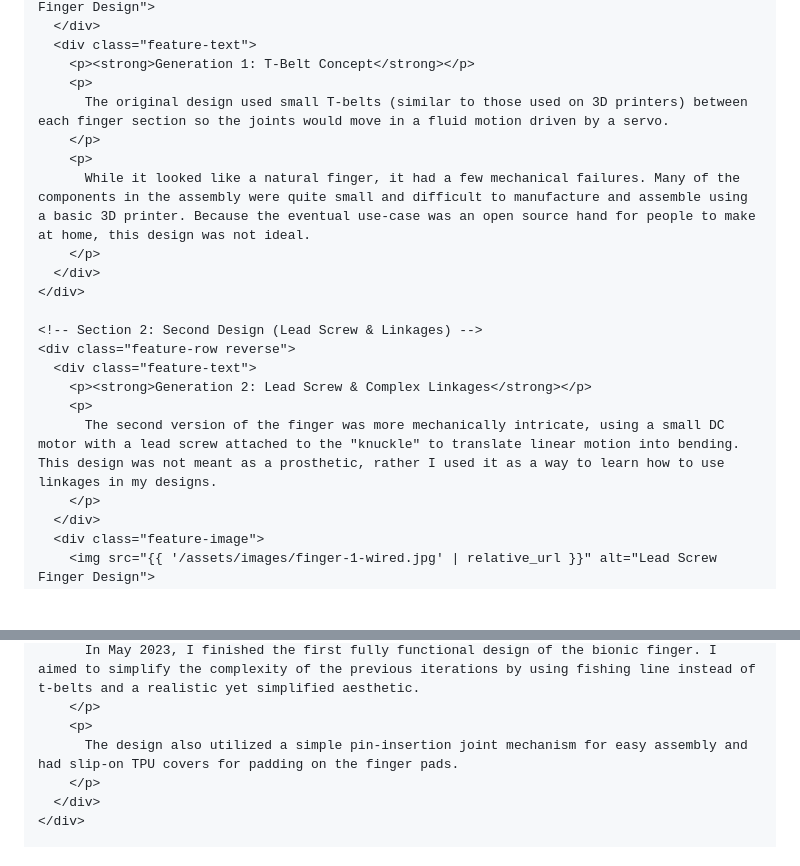
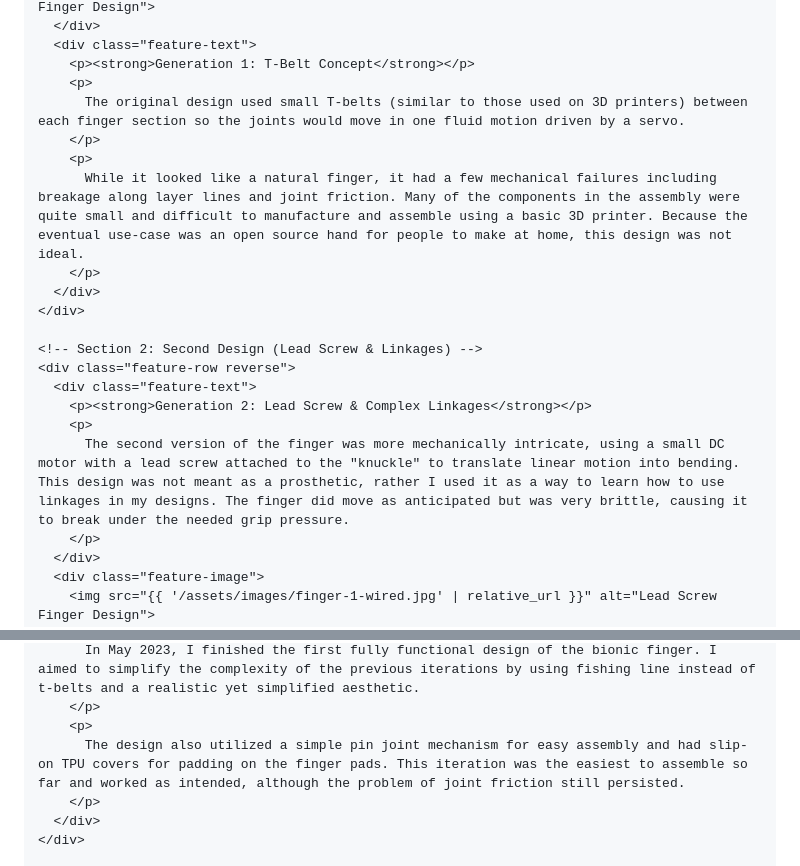
Before and after one commit to thewisestworm/thewisestworm.github.io, a Markdown page: projects/Bionics/finger.md, 2 parts joined by grey strips. Rendered like a GitHub page; blank space fills up the shorter version.

```diff
--- a/projects/Bionics/finger.md
+++ b/projects/Bionics/finger.md
@@ -25,10 +25,10 @@ title: Bionic Finger
       <div class="feature-text">
         <p><strong>Generation 1: T-Belt Concept</strong></p>
         <p>
-          The original design used small T-belts (similar to those used on 3D printers) between each finger section so the joints would move in a fluid motion driven by a servo.
+          The original design used small T-belts (similar to those used on 3D printers) between each finger section so the joints would move in one fluid motion driven by a servo.
         </p>
         <p>
-          While it looked like a natural finger, it had a few mechanical failures. Many of the components in the assembly were quite small and difficult to manufacture and assemble using a basic 3D printer. Because the eventual use-case was an open source hand for people to make at home, this design was not ideal.
+          While it looked like a natural finger, it had a few mechanical failures including breakage along layer lines and joint friction. Many of the components in the assembly were quite small and difficult to manufacture and assemble using a basic 3D printer. Because the eventual use-case was an open source hand for people to make at home, this design was not ideal.
         </p>
       </div>
     </div>
@@ -38,7 +38,7 @@ title: Bionic Finger
       <div class="feature-text">
         <p><strong>Generation 2: Lead Screw & Complex Linkages</strong></p>
         <p>
-          The second version of the finger was more mechanically intricate, using a small DC motor with a lead screw attached to the "knuckle" to translate linear motion into bending. This design was not meant as a prosthetic, rather I used it as a way to learn how to use linkages in my designs.
+          The second version of the finger was more mechanically intricate, using a small DC motor with a lead screw attached to the "knuckle" to translate linear motion into bending. This design was not meant as a prosthetic, rather I used it as a way to learn how to use linkages in my designs. The finger did move as anticipated but was very brittle, causing it to break under the needed grip pressure.
         </p>
       </div>
       <div class="feature-image">
@@ -57,7 +57,7 @@ title: Bionic Finger
           In May 2023, I finished the first fully functional design of the bionic finger. I aimed to simplify the complexity of the previous iterations by using fishing line instead of t-belts and a realistic yet simplified aesthetic.
         </p>
         <p>
-          The design also utilized a simple pin-insertion joint mechanism for easy assembly and had slip-on TPU covers for padding on the finger pads.
+          The design also utilized a simple pin joint mechanism for easy assembly and had slip-on TPU covers for padding on the finger pads. This iteration was the easiest to assemble so far and worked as intended, although the problem of joint friction still persisted.
         </p>
       </div>
     </div>
```
